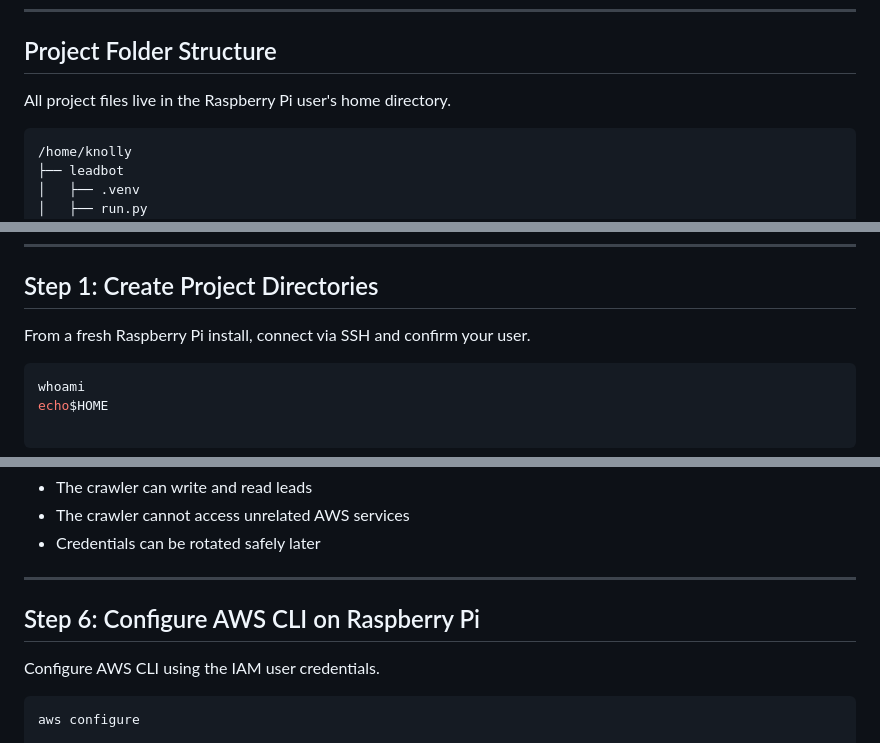
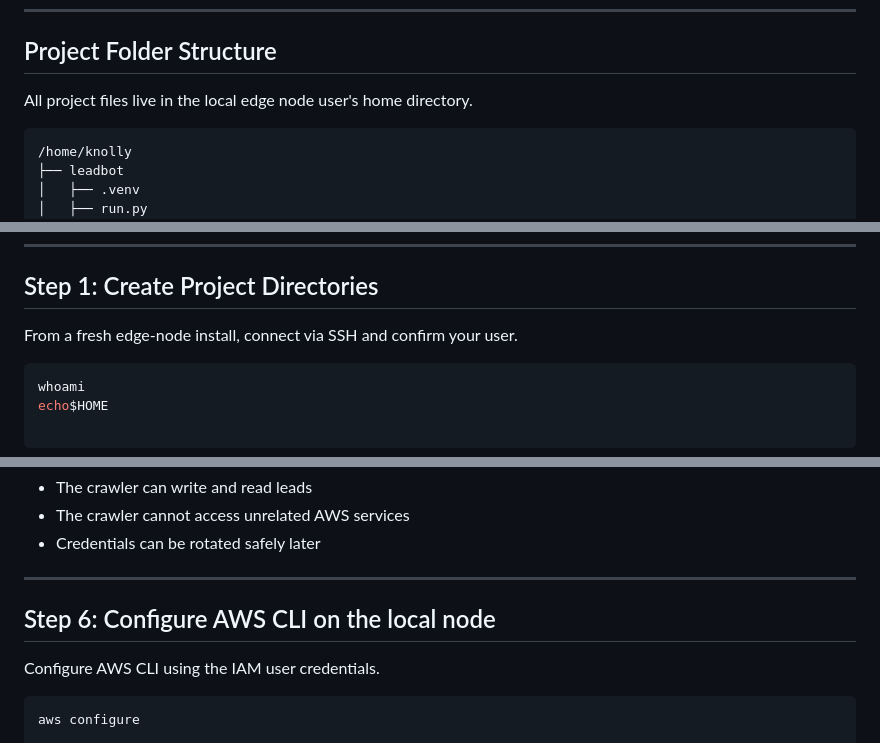
Before and after one commit to iamMichaelSmith/Leadbot, a Markdown page: README.md, 3 parts joined by grey strips. Rendered like a GitHub page.

````diff
--- a/README.md
+++ b/README.md
@@ -105,7 +105,7 @@ A Raspberry Pi was chosen because it is:
 
 ## Project Folder Structure
 
-All project files live in the Raspberry Pi user's home directory.
+All project files live in the local edge node user's home directory.
 
 ```
 /home/knolly
@@ -133,7 +133,7 @@ This structure keeps:
 
 ## Step 1: Create Project Directories
 
-From a fresh Raspberry Pi install, connect via SSH and confirm your user.
+From a fresh edge-node install, connect via SSH and confirm your user.
 
 ```bash
 whoami
@@ -375,7 +375,7 @@ This ensures:
 
 ---
 
-## Step 6: Configure AWS CLI on Raspberry Pi
+## Step 6: Configure AWS CLI on the local node
 
 Configure AWS CLI using the IAM user credentials.
 
````
Also changed, not shown: other parts of README.md (+11 -11 lines).
